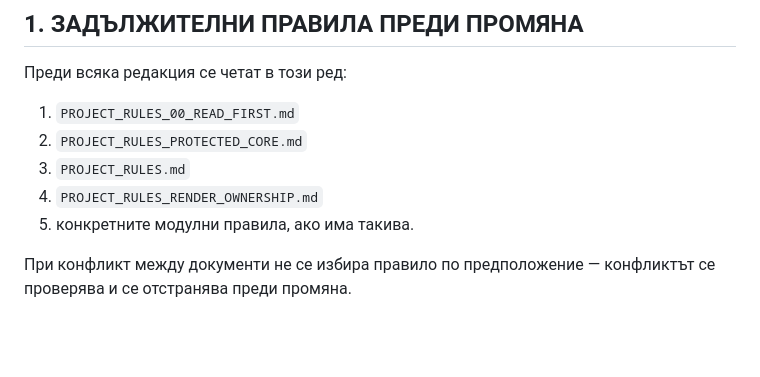
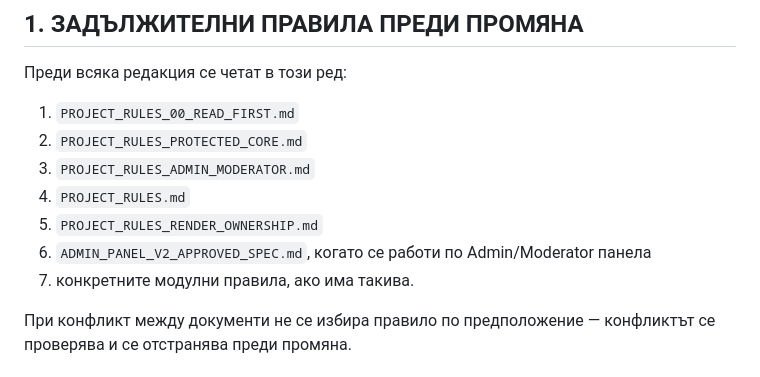
Before and after one commit to Traqnivanov/popitai-lom, a Markdown page: PROJECT_PROGRESS.md, the part around one of its changes. GitHub-like rendering; blank space fills up the shorter version.

```diff
--- a/PROJECT_PROGRESS.md
+++ b/PROJECT_PROGRESS.md
@@ -7,9 +7,11 @@
 Преди всяка редакция се четат в този ред:
 1. `PROJECT_RULES_00_READ_FIRST.md`
 2. `PROJECT_RULES_PROTECTED_CORE.md`
-3. `PROJECT_RULES.md`
-4. `PROJECT_RULES_RENDER_OWNERSHIP.md`
-5. конкретните модулни правила, ако има такива.
+3. `PROJECT_RULES_ADMIN_MODERATOR.md`
+4. `PROJECT_RULES.md`
+5. `PROJECT_RULES_RENDER_OWNERSHIP.md`
+6. `ADMIN_PANEL_V2_APPROVED_SPEC.md`, когато се работи по Admin/Moderator панела
+7. конкретните модулни правила, ако има такива.
 
 При конфликт между документи не се избира правило по предположение — конфликтът се проверява и се отстранява преди промяна.
 
```
Also changed, not shown: other parts of PROJECT_PROGRESS.md (+37 -2 lines).
